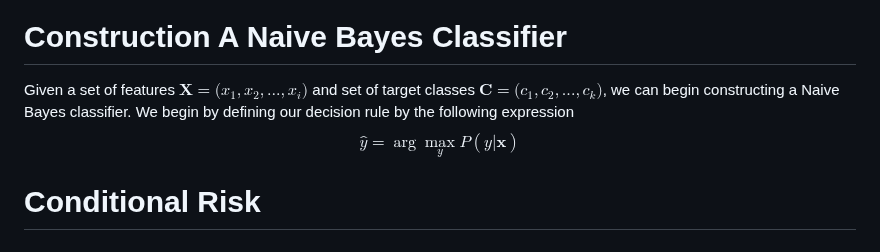
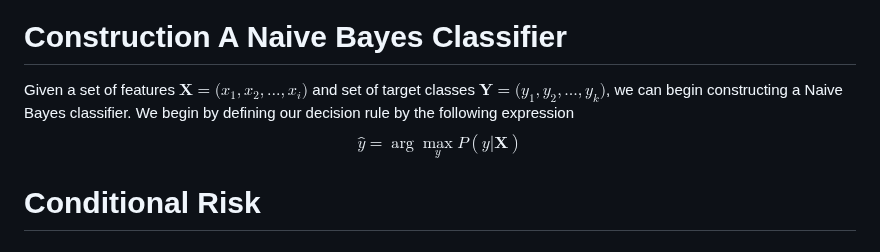
Before and after one commit to devabz/IKT215-G-BayesDecisionTheory, a Markdown page: README.md, the part around the change. Rendered like a GitHub page.

```diff
--- a/README.md
+++ b/README.md
@@ -52,9 +52,9 @@ $$P(A) = \sum_{i \in \mathbb{I}} P(B_i \mspace{5mu}|\mspace{5mu} A) \cdot P(B_i)
 This theorem is particularly useful in scenarios where the probability of an event A is not directly known, but can be broken down into several mutually exclusive events $B_i$.
 
 # Construction A Naive Bayes Classifier
-Given a set of features $\mathbf{X} = \big( x_1, x_2, ..., x_i \big)$ and set of target classes $\mathbf{C} = \big( c_1, c_2, ..., c_k \big)$, we can begin constructing a Naive Bayes classifier.
+Given a set of features $\mathbf{X} = \big( x_1, x_2, ..., x_i \big)$ and set of target classes $\mathbf{Y} = \big( y_1, y_2, ..., y_k \big)$, we can begin constructing a Naive Bayes classifier.
 We begin by defining our decision rule by the following expression
-$$\hat{y} = \arg\max_{y} P(y | \textbf{x})$$
+$$\hat{y} = \arg\max_{y} P(y | \mathbf{X} )$$
 
 
 # Conditional Risk
```
